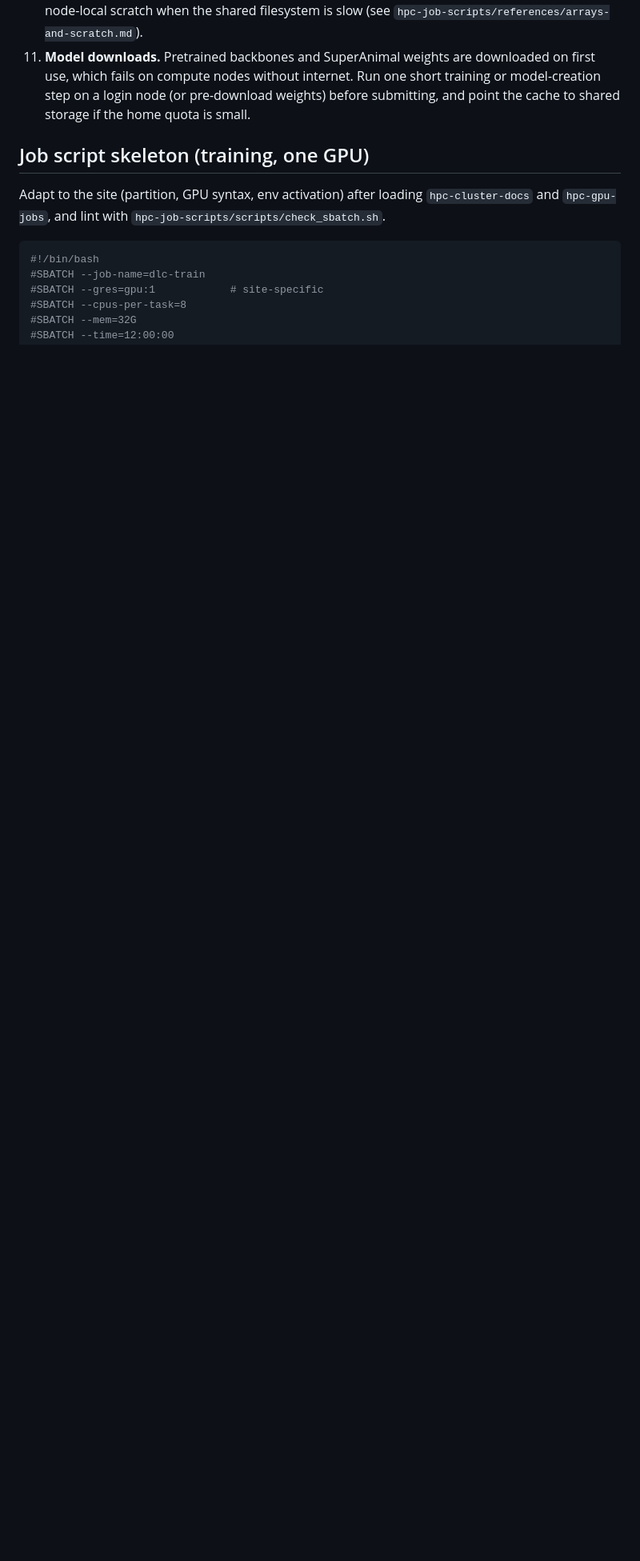
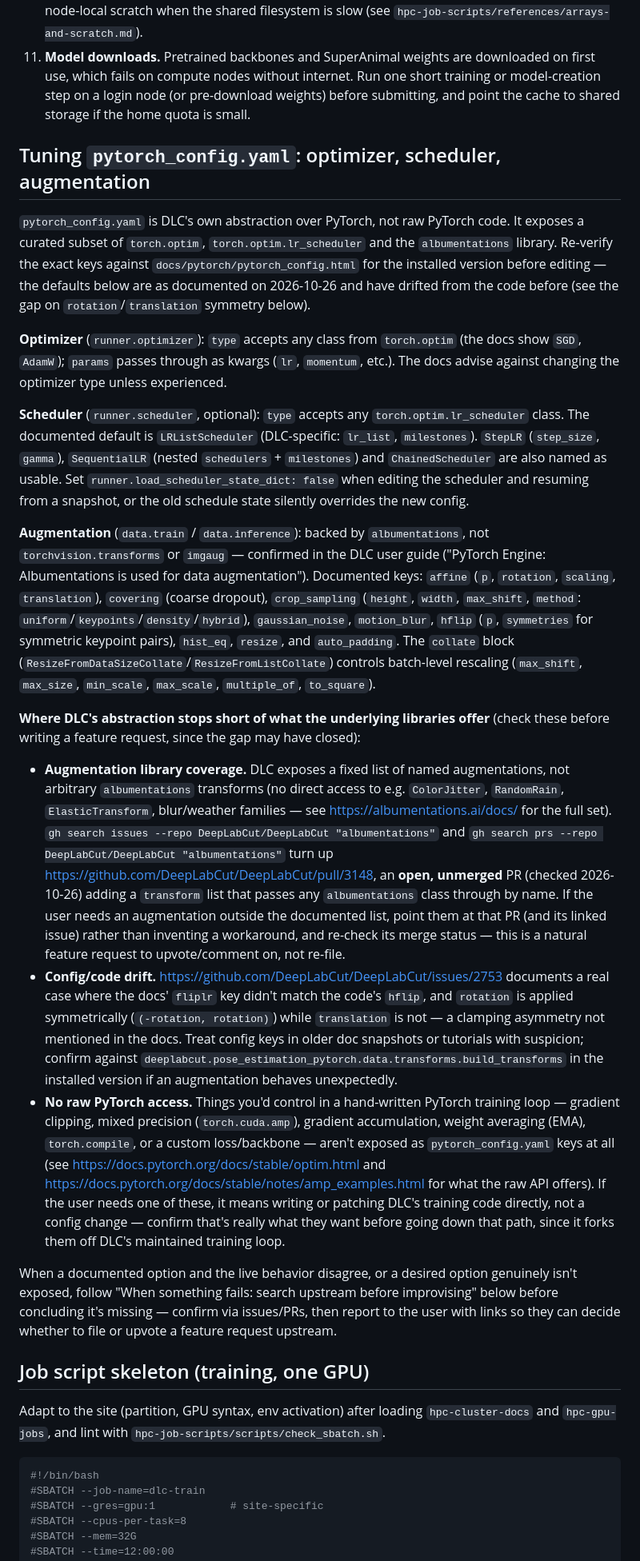
Before and after one commit to tsievert/llm-skills, a Markdown page: deeplabcut-hpc/SKILL.md, the part around the change. Shown at 80% size. Rendered like a GitHub page; blank space fills up the shorter version.

Commit message:
deeplabcut-hpc: add pytorch_config.yaml tuning section (optimizer, scheduler, augmentation, gaps vs raw PyTorch/albumentations)

```diff
--- a/deeplabcut-hpc/SKILL.md
+++ b/deeplabcut-hpc/SKILL.md
@@ -71,6 +71,67 @@ Copy the whole project folder (config.yaml, `dlc-models*`, `training-datasets`,
 9. **`analyze_videos` caching.** Already-analyzed videos are skipped, so reruns after a failure are cheap and safe. Use `destfolder` to write results to scratch/project storage. Per-video work parallelizes well as an array (one video or folder per task).
 10. **Video I/O.** Decoding is CPU-bound; request enough CPUs for analysis jobs. Stage large videos to node-local scratch when the shared filesystem is slow (see `hpc-job-scripts/references/arrays-and-scratch.md`).
 11. **Model downloads.** Pretrained backbones and SuperAnimal weights are downloaded on first use, which fails on compute nodes without internet. Run one short training or model-creation step on a login node (or pre-download weights) before submitting, and point the cache to shared storage if the home quota is small.
+
+## Tuning `pytorch_config.yaml`: optimizer, scheduler, augmentation
+
+`pytorch_config.yaml` is DLC's own abstraction over PyTorch, not raw PyTorch code. It exposes
+a curated subset of `torch.optim`, `torch.optim.lr_scheduler` and the `albumentations` library.
+Re-verify the exact keys against `docs/pytorch/pytorch_config.html` for the installed version
+before editing — the defaults below are as documented on 2026-10-26 and have drifted from the
+code before (see the gap on `rotation`/`translation` symmetry below).
+
+**Optimizer** (`runner.optimizer`): `type` accepts any class from `torch.optim` (the docs show
+`SGD`, `AdamW`); `params` passes through as kwargs (`lr`, `momentum`, etc.). The docs advise
+against changing the optimizer type unless experienced.
+
+**Scheduler** (`runner.scheduler`, optional): `type` accepts any `torch.optim.lr_scheduler`
+class. The documented default is `LRListScheduler` (DLC-specific: `lr_list`, `milestones`).
+`StepLR` (`step_size`, `gamma`), `SequentialLR` (nested `schedulers` + `milestones`) and
+`ChainedScheduler` are also named as usable. Set `runner.load_scheduler_state_dict: false`
+when editing the scheduler and resuming from a snapshot, or the old schedule state silently
+overrides the new config.
+
+**Augmentation** (`data.train` / `data.inference`): backed by `albumentations`, not `torchvision.transforms`
+or `imgaug` — confirmed in the DLC user guide ("PyTorch Engine: Albumentations is used for
+data augmentation"). Documented keys: `affine` (`p`, `rotation`, `scaling`, `translation`),
+`covering` (coarse dropout), `crop_sampling` (`height`, `width`, `max_shift`, `method`:
+`uniform`/`keypoints`/`density`/`hybrid`), `gaussian_noise`, `motion_blur`, `hflip` (`p`,
+`symmetries` for symmetric keypoint pairs), `hist_eq`, `resize`, and `auto_padding`. The
+`collate` block (`ResizeFromDataSizeCollate`/`ResizeFromListCollate`) controls batch-level
+rescaling (`max_shift`, `max_size`, `min_scale`, `max_scale`, `multiple_of`, `to_square`).
+
+**Where DLC's abstraction stops short of what the underlying libraries offer** (check these
+before writing a feature request, since the gap may have closed):
+
+- **Augmentation library coverage.** DLC exposes a fixed list of named augmentations, not
+  arbitrary `albumentations` transforms (no direct access to e.g. `ColorJitter`, `RandomRain`,
+  `ElasticTransform`, blur/weather families — see https://albumentations.ai/docs/ for the full
+  set). `gh search issues --repo DeepLabCut/DeepLabCut "albumentations"` and
+  `gh search prs --repo DeepLabCut/DeepLabCut "albumentations"` turn up
+  https://github.com/DeepLabCut/DeepLabCut/pull/3148, an **open, unmerged** PR (checked
+  2026-10-26) adding a `transform` list that passes any `albumentations` class through by name.
+  If the user needs an augmentation outside the documented list, point them at that PR (and its
+  linked issue) rather than inventing a workaround, and re-check its merge status — this is a
+  natural feature request to upvote/comment on, not re-file.
+- **Config/code drift.** https://github.com/DeepLabCut/DeepLabCut/issues/2753 documents a real
+  case where the docs' `fliplr` key didn't match the code's `hflip`, and `rotation` is applied
+  symmetrically (`(-rotation, rotation)`) while `translation` is not — a clamping asymmetry not
+  mentioned in the docs. Treat config keys in older doc snapshots or tutorials with suspicion;
+  confirm against `deeplabcut.pose_estimation_pytorch.data.transforms.build_transforms` in the
+  installed version if an augmentation behaves unexpectedly.
+- **No raw PyTorch access.** Things you'd control in a hand-written PyTorch training loop —
+  gradient clipping, mixed precision (`torch.cuda.amp`), gradient accumulation, weight averaging
+  (EMA), `torch.compile`, or a custom loss/backbone — aren't exposed as `pytorch_config.yaml`
+  keys at all (see https://docs.pytorch.org/docs/stable/optim.html and
+  https://docs.pytorch.org/docs/stable/notes/amp_examples.html for what the raw API offers). If
+  the user needs one of these, it means writing or patching DLC's training code directly, not a
+  config change — confirm that's really what they want before going down that path, since it
+  forks them off DLC's maintained training loop.
+
+When a documented option and the live behavior disagree, or a desired option genuinely isn't
+exposed, follow "When something fails: search upstream before improvising" below before
+concluding it's missing — confirm via issues/PRs, then report to the user with links so they can
+decide whether to file or upvote a feature request upstream.
 
 ## Job script skeleton (training, one GPU)
 
```
